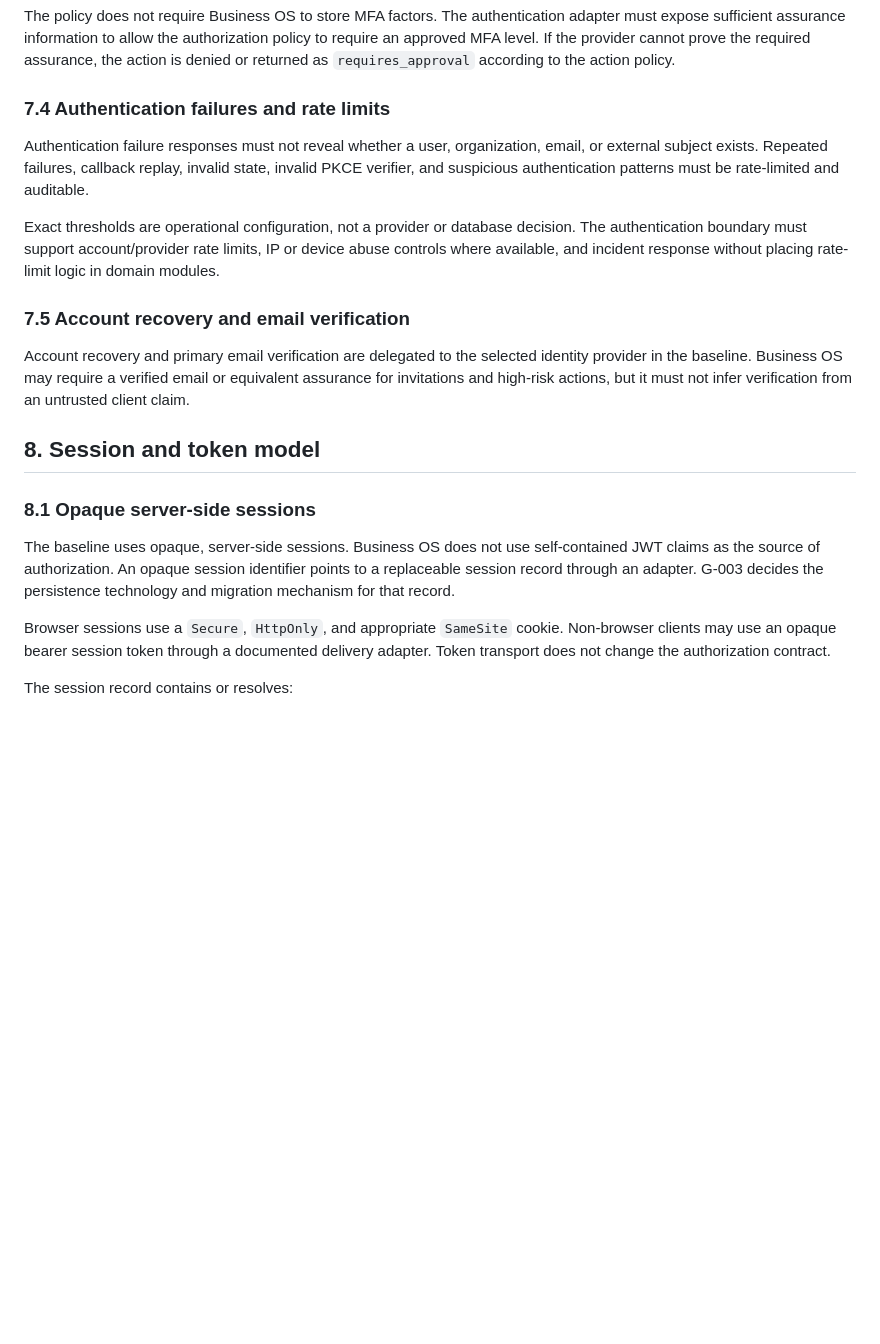
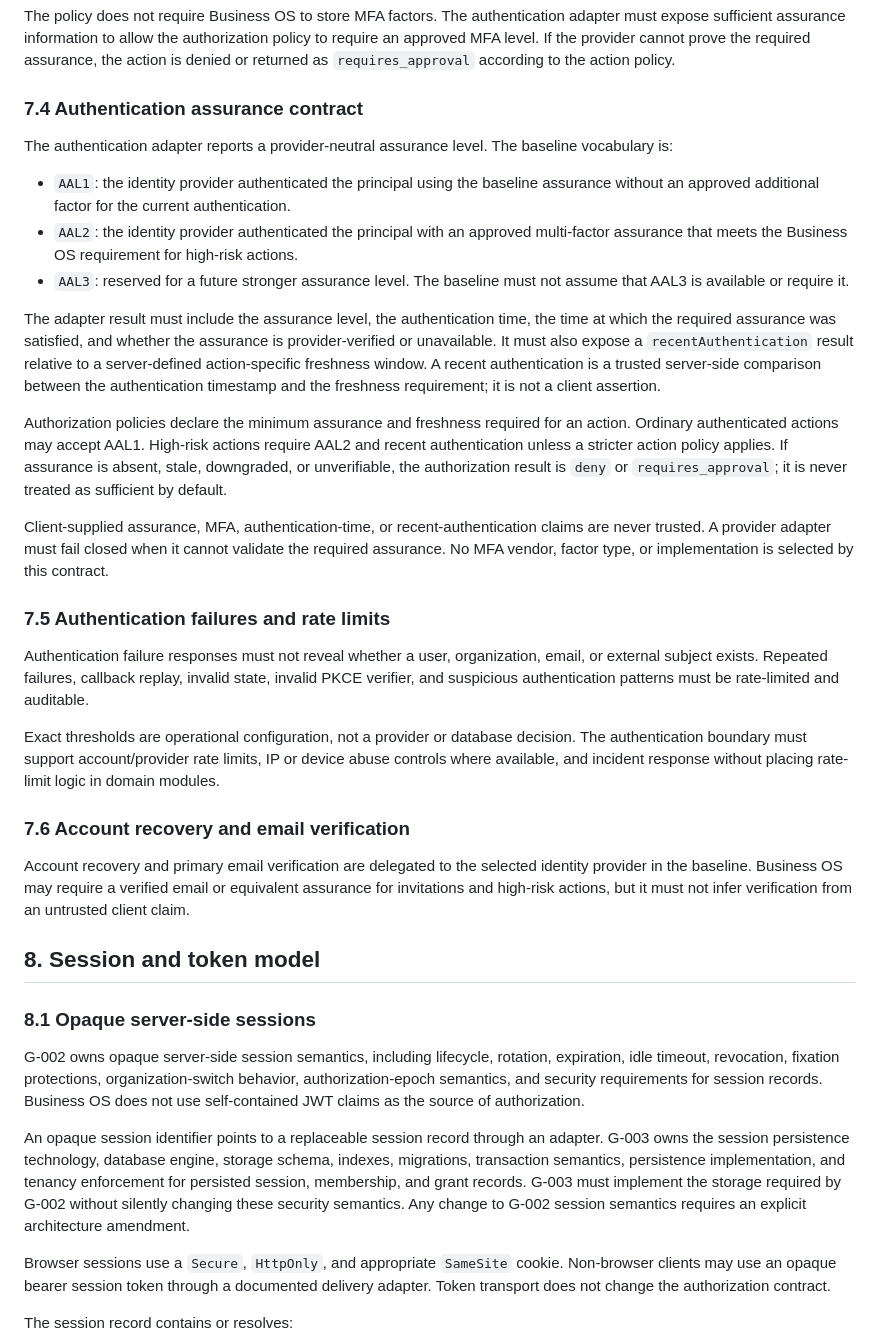
Before and after one commit to cto-revive/business-os, a Markdown page: docs/G-002-DECISION-CLOSURE.md, the part around one of its changes. Rendered like a GitHub page; blank space fills up the shorter version.

```diff
--- a/docs/G-002-DECISION-CLOSURE.md
+++ b/docs/G-002-DECISION-CLOSURE.md
@@ -191,13 +195,27 @@ MFA is required before high-risk actions, including ownership transfer, role or
 
 The policy does not require Business OS to store MFA factors. The authentication adapter must expose sufficient assurance information to allow the authorization policy to require an approved MFA level. If the provider cannot prove the required assurance, the action is denied or returned as `requires_approval` according to the action policy.
 
-### 7.4 Authentication failures and rate limits
+### 7.4 Authentication assurance contract
+
+The authentication adapter reports a provider-neutral assurance level. The baseline vocabulary is:
+
+- `AAL1`: the identity provider authenticated the principal using the baseline assurance without an approved additional factor for the current authentication.
+- `AAL2`: the identity provider authenticated the principal with an approved multi-factor assurance that meets the Business OS requirement for high-risk actions.
+- `AAL3`: reserved for a future stronger assurance level. The baseline must not assume that AAL3 is available or require it.
+
+The adapter result must include the assurance level, the authentication time, the time at which the required assurance was satisfied, and whether the assurance is provider-verified or unavailable. It must also expose a `recentAuthentication` result relative to a server-defined action-specific freshness window. A recent authentication is a trusted server-side comparison between the authentication timestamp and the freshness requirement; it is not a client assertion.
+
+Authorization policies declare the minimum assurance and freshness required for an action. Ordinary authenticated actions may accept AAL1. High-risk actions require AAL2 and recent authentication unless a stricter action policy applies. If assurance is absent, stale, downgraded, or unverifiable, the authorization result is `deny` or `requires_approval`; it is never treated as sufficient by default.
+
+Client-supplied assurance, MFA, authentication-time, or recent-authentication claims are never trusted. A provider adapter must fail closed when it cannot validate the required assurance. No MFA vendor, factor type, or implementation is selected by this contract.
+
+### 7.5 Authentication failures and rate limits
 
 Authentication failure responses must not reveal whether a user, organization, email, or external subject exists. Repeated failures, callback replay, invalid state, invalid PKCE verifier, and suspicious authentication patterns must be rate-limited and auditable.
 
 Exact thresholds are operational configuration, not a provider or database decision. The authentication boundary must support account/provider rate limits, IP or device abuse controls where available, and incident response without placing rate-limit logic in domain modules.
 
-### 7.5 Account recovery and email verification
+### 7.6 Account recovery and email verification
 
 Account recovery and primary email verification are delegated to the selected identity provider in the baseline. Business OS may require a verified email or equivalent assurance for invitations and high-risk actions, but it must not infer verification from an untrusted client claim.
 
@@ -205,7 +223,9 @@ Account recovery and primary email verification are delegated to the selected id
 
 ### 8.1 Opaque server-side sessions
 
-The baseline uses opaque, server-side sessions. Business OS does not use self-contained JWT claims as the source of authorization. An opaque session identifier points to a replaceable session record through an adapter. G-003 decides the persistence technology and migration mechanism for that record.
+G-002 owns opaque server-side session semantics, including lifecycle, rotation, expiration, idle timeout, revocation, fixation protections, organization-switch behavior, authorization-epoch semantics, and security requirements for session records. Business OS does not use self-contained JWT claims as the source of authorization.
+
+An opaque session identifier points to a replaceable session record through an adapter. G-003 owns the session persistence technology, database engine, storage schema, indexes, migrations, transaction semantics, persistence implementation, and tenancy enforcement for persisted session, membership, and grant records. G-003 must implement the storage required by G-002 without silently changing these security semantics. Any change to G-002 session semantics requires an explicit architecture amendment.
 
 Browser sessions use a `Secure`, `HttpOnly`, and appropriate `SameSite` cookie. Non-browser clients may use an opaque bearer session token through a documented delivery adapter. Token transport does not change the authorization contract.
 
```
Also changed, not shown: other parts of docs/G-002-DECISION-CLOSURE.md (+27 -19 lines).
